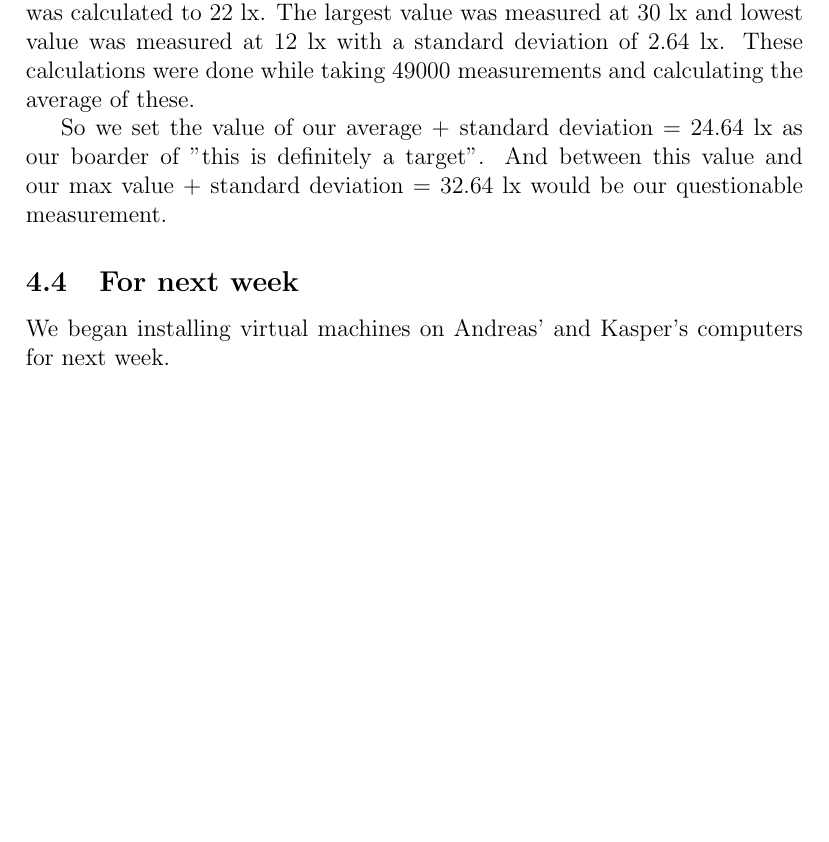
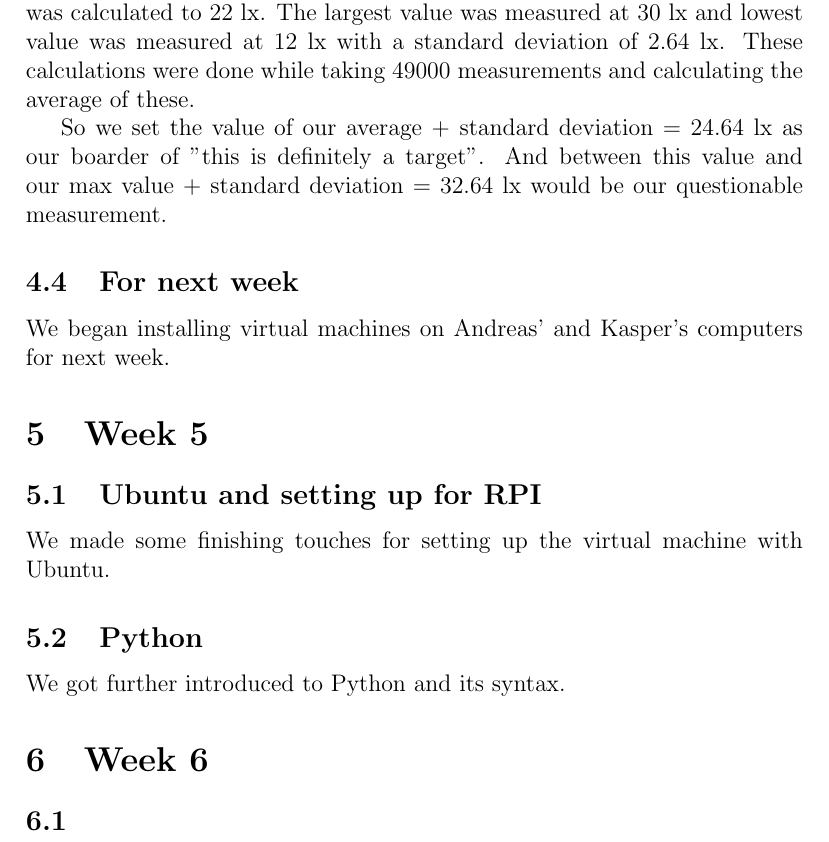
Before and after one commit to Andreas691667/Computer_project_I, a LaTeX document (Report/Log/Log.tex): part of page 5 of 5, cut so that both start at the same text, the shorter picture padded with empty space. Compiled offline with pdfLaTeX.

Commit message:
Implemented Week 5 log

```diff
--- a/Report/Log/Log.tex
+++ b/Report/Log/Log.tex
@@ -67,4 +67,14 @@
 
     \subsection{For next week}
         We began installing virtual machines on Andreas' and Kasper's computers for next week.
+
+\section{Week 5}
+    \subsection{Ubuntu and setting up for RPI}
+        We made some finishing touches for setting up the virtual machine with Ubuntu.
+    \subsection{Python}
+        We got further introduced to Python and its syntax.
+
+\section{Week 6}
+    \subsection{}
+
 \end{document}
```
